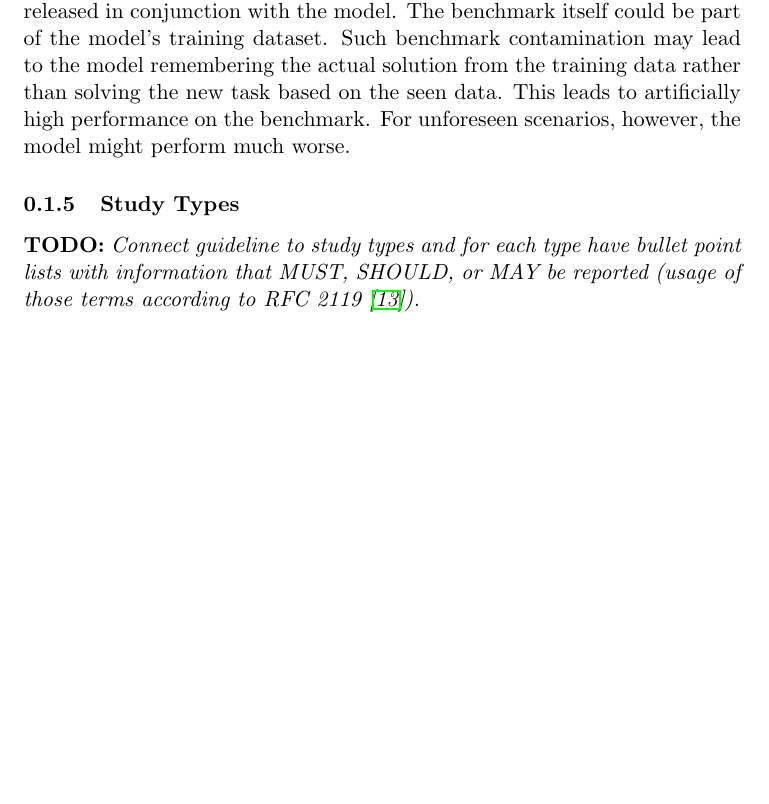
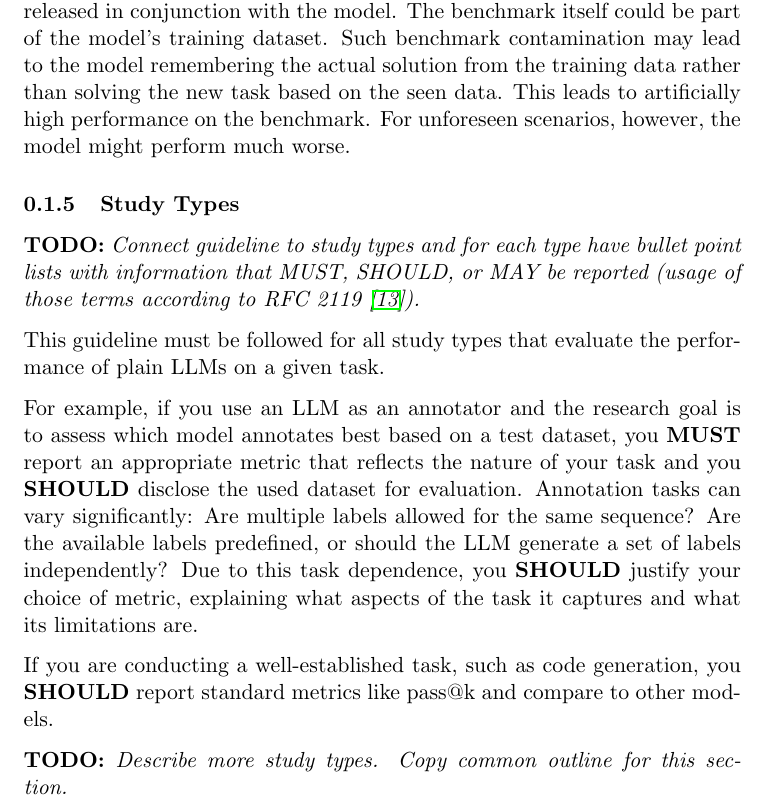
Before and after one commit to se-uhd/llm-guidelines-website, a LaTeX document (guidelines/_sources/08_report-baselines-benchmarks-and-metrics.tex): part of page 5 of 8, cut so that both start at the same text, the shorter picture padded with empty space. Compiled offline with pdfLaTeX.

Commit message:
Added short paragraph for study types

```diff
--- a/guidelines/_sources/08_report-baselines-benchmarks-and-metrics.tex
+++ b/guidelines/_sources/08_report-baselines-benchmarks-and-metrics.tex
@@ -160,8 +160,15 @@ For unforeseen scenarios, however, the model might perform much worse.
 
 \todo{Connect guideline to study types and for each type have bullet point lists with information that MUST, SHOULD, or MAY be reported (usage of those terms according to RFC 2119~\cite{rfc2119}).}
 
-%This guideline \must be followed for all study types that target the performance of LLMs for a given task independent of the implementation of the downstream task.
-%Those include Benchmarking LLMs for Software Engineering Tasks
+This guideline must be followed for all study types that evaluate the performance of plain LLMs on a given task.
+
+For example, if you use an LLM as an annotator and the research goal is to assess which model annotates best based on a test dataset, you \must report an appropriate metric that reflects the nature of your task and you \should disclose the used dataset for evaluation.
+Annotation tasks can vary significantly: Are multiple labels allowed for the same sequence? Are the available labels predefined, or should the LLM generate a set of labels independently?
+Due to this task dependence, you \should justify your choice of metric, explaining what aspects of the task it captures and what its limitations are.
+
+If you are conducting a well-established task, such as code generation, you \should report standard metrics like pass@k and compare to other models.
+
+\todo{Describe more study types. Copy common outline for this section.}
 
 \subsubsection{References}
 
```
